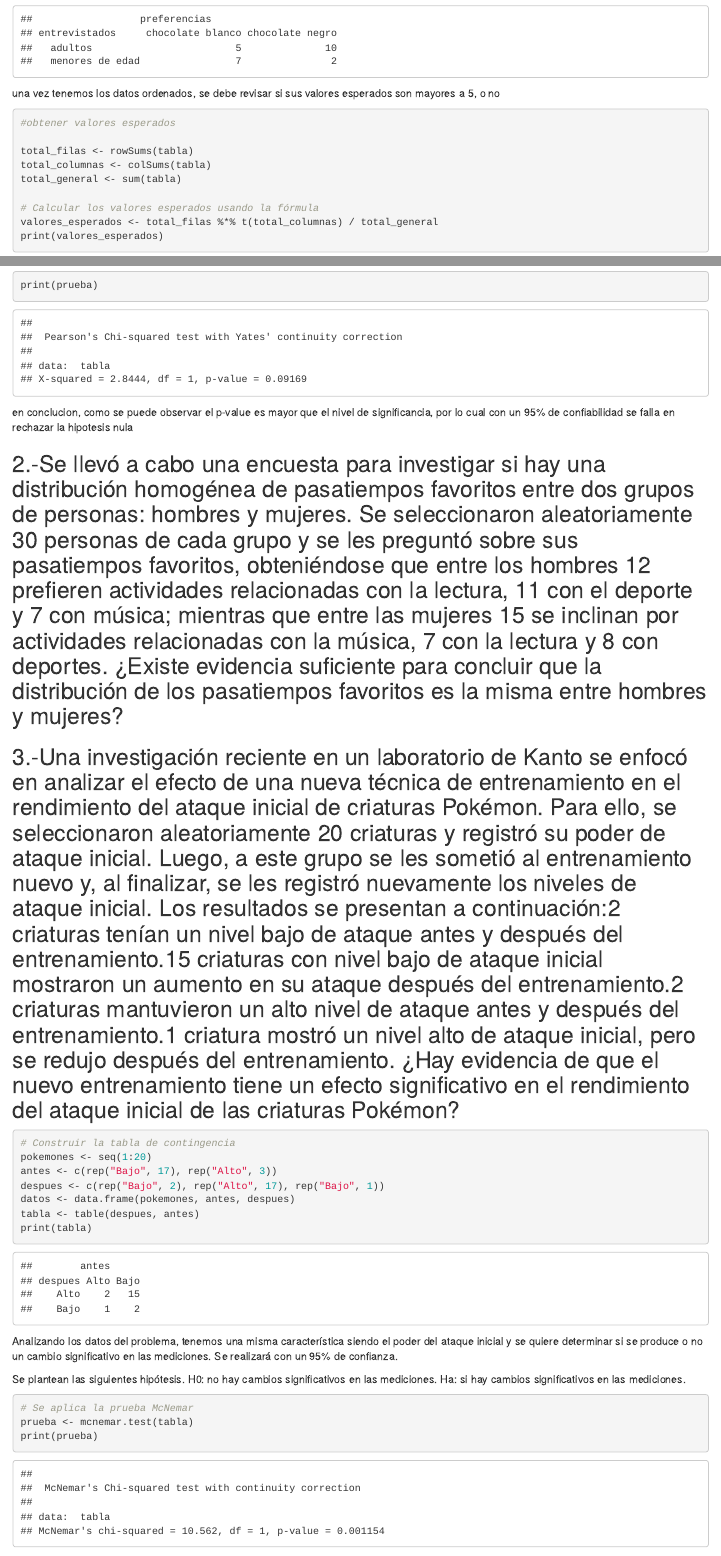
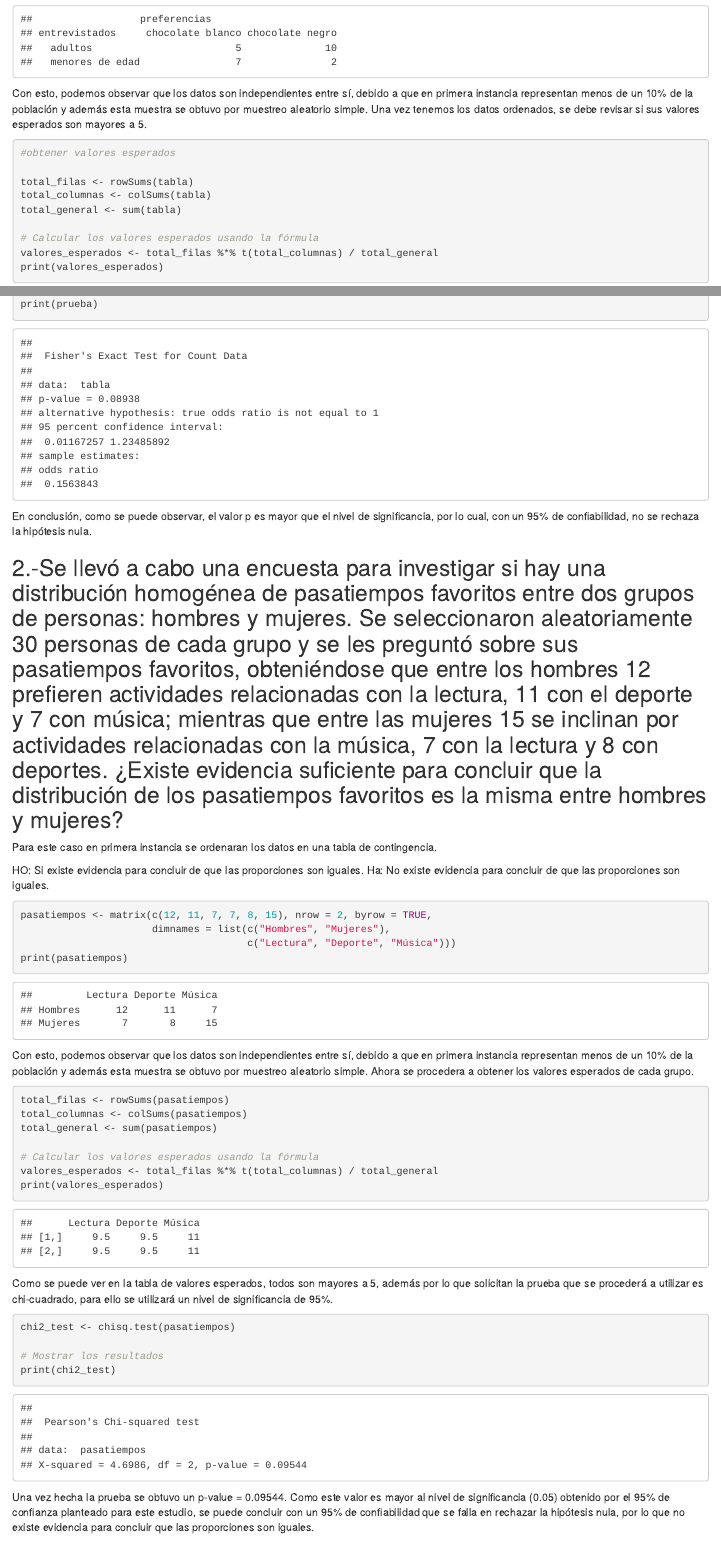
Before and after one commit to NicolasSalinasR/estadistica-inferencial-grupo-3, an R Markdown document (trabajo 2/EI-EP04-trabajo-equipo-3.Rmd): the page in a window 1100 px wide, from 660 px down before the commit and from 630 px down after it, so that both start at the same text, and a second part further down, joined at a grey line. Rendered offline with R 4.5, knitr and Pandoc, with nearby package versions; code that draws random numbers runs with fixed seeds of ours; some code elsewhere in the file could not run offline.

Commit message:
fix: pregunta 1 y 2

````diff
--- a/trabajo 2/EI-EP04-trabajo-equipo-3.Rmd
+++ b/trabajo 2/EI-EP04-trabajo-equipo-3.Rmd
@@ -22,10 +16,11 @@ datos <- data.frame(entrevistados, preferencias)
 # Crear la tabla de contingencia
 tabla <- table(entrevistados, preferencias)
 print(tabla)
+```
 
+Con esto, podemos observar que los datos son independientes entre sí, debido a que en primera instancia representan menos de un 10% de la población y además esta muestra se obtuvo por muestreo aleatorio simple.
+Una vez tenemos los datos ordenados, se debe revisar si sus valores esperados son mayores a 5.
 
-```
-una vez tenemos los datos ordenados, se debe revisar si sus valores esperados son mayores a 5, o no
 ```{r}
 #obtener valores esperados
 
@@ -48,10 +42,46 @@ prueba <- chisq.test(tabla)
 print(prueba)
 
 ```
-en conclucion, como se puede observar el p-value es mayor que el nivel de significancia, por lo cual con un 95% de confiabilidad se falla en rechazar la hipotesis nula
+En conclusión, como se puede observar, el valor p es mayor que el nivel de significancia, por lo cual, con un 95% de confiabilidad, no se rechaza la hipótesis nula.
 
 
 ## 2.-Se llevó a cabo una encuesta para investigar si hay una distribución homogénea de pasatiempos favoritos entre dos grupos de personas: hombres y mujeres. Se seleccionaron aleatoriamente 30 personas de cada grupo y se les preguntó sobre sus pasatiempos favoritos, obteniéndose que entre los hombres 12 prefieren actividades relacionadas con la lectura, 11 con el deporte y 7 con música; mientras que entre las mujeres 15 se inclinan por actividades relacionadas con la música, 7 con la lectura y 8 con deportes. ¿Existe evidencia suficiente para concluir que la distribución de los pasatiempos favoritos es la misma entre hombres y mujeres?
+
+Para este caso en primera instancia se ordenaran los datos en una tabla de contingencia.
+
+HO: Si existe evidencia para concluir de que las proporciones son iguales.
+Ha: No existe evidencia para concluir de que las proporciones son iguales.
+```{r}
+pasatiempos <- matrix(c(12, 11, 7, 7, 8, 15), nrow = 2, byrow = TRUE,
+                      dimnames = list(c("Hombres", "Mujeres"),
+                                      c("Lectura", "Deporte", "Música")))
+print(pasatiempos)
+```
+
+Con esto, podemos observar que los datos son independientes entre sí, debido a que en primera instancia representan menos de un 10% de la población y además esta muestra se obtuvo por muestreo aleatorio simple.
+Ahora se procedera a obtener los valores esperados de cada grupo.
+
+```{r}
+total_filas <- rowSums(pasatiempos)
+total_columnas <- colSums(pasatiempos)
+total_general <- sum(pasatiempos)
+
+# Calcular los valores esperados usando la fórmula
+valores_esperados <- total_filas %*% t(total_columnas) / total_general
+print(valores_esperados)
+```
+
+Como se puede ver en la tabla de valores esperados, todos son mayores a 5, además por lo que solicitan la prueba que se procederá a utilizar es chi-cuadrado, para ello se utilizará un nivel de significancia de 95%.
+
+```{r}
+chi2_test <- chisq.test(pasatiempos)
+
+# Mostrar los resultados
+print(chi2_test)
+```
+
+Una vez hecha la prueba se obtuvo un p-value = 0.09544. Como este valor es mayor al nivel de significancia (0.05) obtenido por el 95% de confianza planteado para este estudio, se puede concluir con un 95% de confiabilidad que se falla en rechazar la hipótesis nula, por lo que no existe evidencia para concluir que las proporciones son iguales.
+
 
 ## 3.-Una investigación reciente en un laboratorio de Kanto se enfocó en analizar el efecto de una nueva técnica de entrenamiento en el rendimiento del ataque inicial de criaturas Pokémon. Para ello, se seleccionaron aleatoriamente 20 criaturas y registró su poder de ataque inicial. Luego, a este grupo se les sometió al entrenamiento nuevo y, al finalizar, se les registró nuevamente los niveles de ataque inicial. Los resultados se presentan a continuación:2 criaturas tenían un nivel bajo de ataque antes y después del entrenamiento.15 criaturas con nivel bajo de ataque inicial mostraron un aumento en su ataque después del entrenamiento.2 criaturas mantuvieron un alto nivel de ataque antes y después del entrenamiento.1 criatura mostró un nivel alto de ataque inicial, pero se redujo después del entrenamiento. ¿Hay evidencia de que el nuevo entrenamiento tiene un efecto significativo en el rendimiento del ataque inicial de las criaturas Pokémon?
 
````
Also changed, not shown: trabajo 2/EI-EP04-trabajo-equipo-3.Rmd (16 more changed lines).
